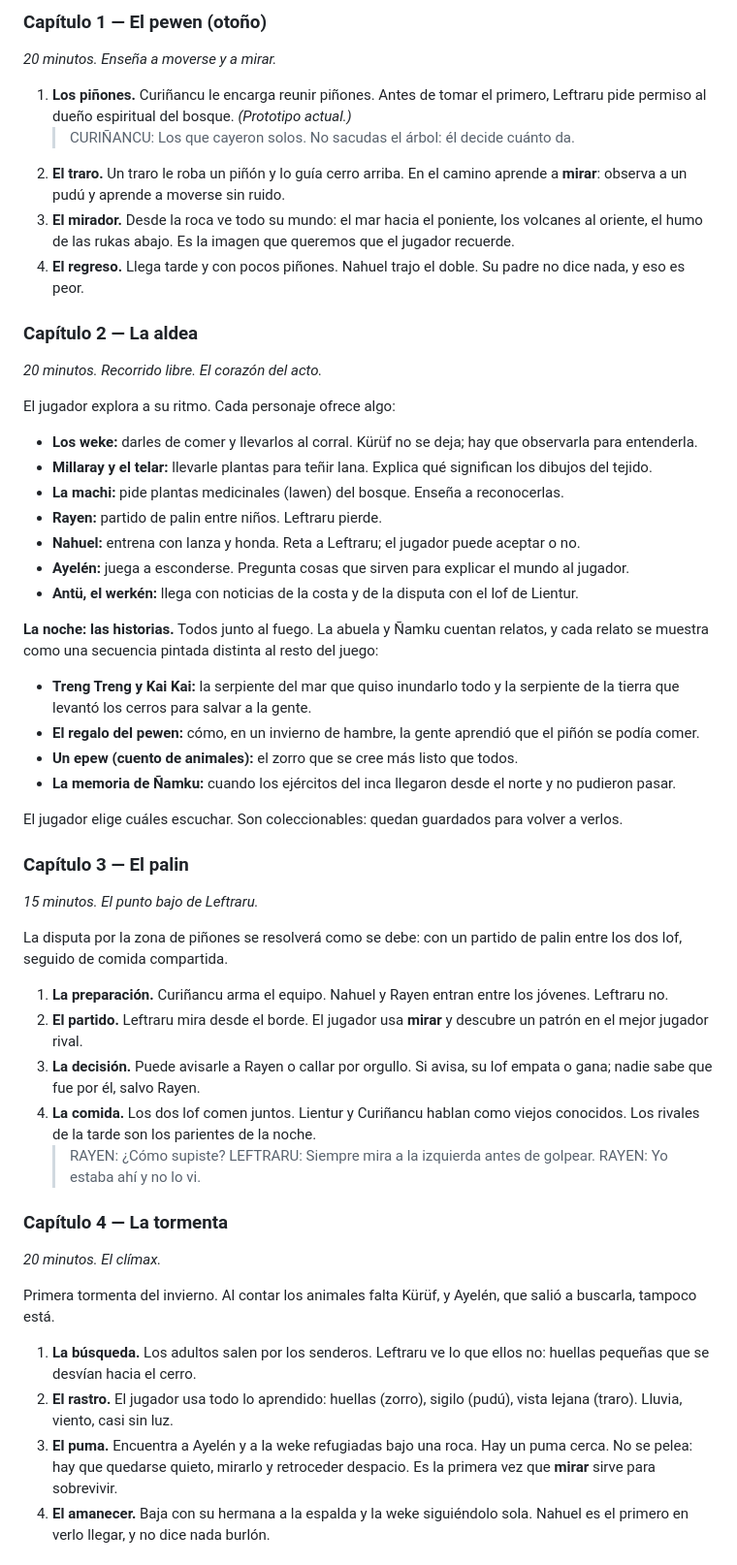
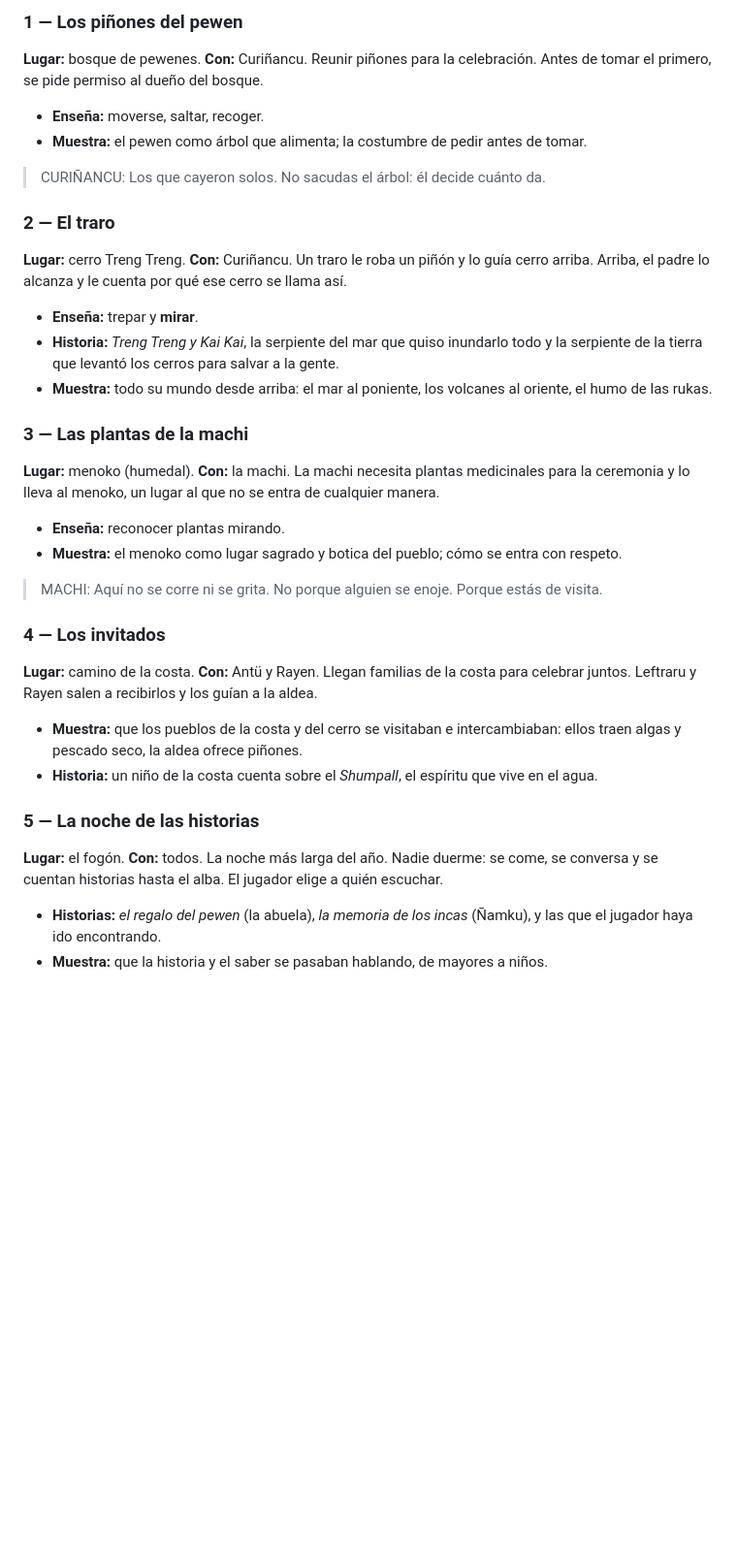
Before and after one commit to arturofuentes1988/historiadechile, a Markdown page: docs/acto-1.md, the part around one of its changes. Shown at 97% size. GitHub-like rendering; blank space fills up the shorter version.

```diff
--- a/docs/acto-1.md
+++ b/docs/acto-1.md
@@ -66,55 +46,34 @@ Todos son ficticios salvo Leftraru y el nombre de su padre, que viene de la trad
 
-### Capítulo 1 — El pewen (otoño)
-*20 minutos. Enseña a moverse y a mirar.*
+### 1 — Los piñones del pewen
+**Lugar:** bosque de pewenes. **Con:** Curiñancu.
+Reunir piñones para la celebración. Antes de tomar el primero, se pide permiso al dueño del bosque.
+- **Enseña:** moverse, saltar, recoger.
+- **Muestra:** el pewen como árbol que alimenta; la costumbre de pedir antes de tomar.
+> CURIÑANCU: Los que cayeron solos. No sacudas el árbol: él decide cuánto da.
 
-1. **Los piñones.** Curiñancu le encarga reunir piñones. Antes de tomar el primero, Leftraru pide permiso al dueño espiritual del bosque. *(Prototipo actual.)*
-   > CURIÑANCU: Los que cayeron solos. No sacudas el árbol: él decide cuánto da.
-2. **El traro.** Un traro le roba un piñón y lo guía cerro arriba. En el camino aprende a **mirar**: observa a un pudú y aprende a moverse sin ruido.
-3. **El mirador.** Desde la roca ve todo su mundo: el mar hacia el poniente, los volcanes al oriente, el humo de las rukas abajo. Es la imagen que queremos que el jugador recuerde.
-4. **El regreso.** Llega tarde y con pocos piñones. Nahuel trajo el doble. Su padre no dice nada, y eso es peor.
+### 2 — El traro
+**Lugar:** cerro Treng Treng. **Con:** Curiñancu.
+Un traro le roba un piñón y lo guía cerro arriba. Arriba, el padre lo alcanza y le cuenta por qué ese cerro se llama así.
+- **Enseña:** trepar y **mirar**.
+- **Historia:** *Treng Treng y Kai Kai*, la serpiente del mar que quiso inundarlo todo y la serpiente de la tierra que levantó los cerros para salvar a la gente.
+- **Muestra:** todo su mundo desde arriba: el mar al poniente, los volcanes al oriente, el humo de las rukas.
 
-### Capítulo 2 — La aldea
-*20 minutos. Recorrido libre. El corazón del acto.*
+### 3 — Las plantas de la machi
+**Lugar:** menoko (humedal). **Con:** la machi.
+La machi necesita plantas medicinales para la ceremonia y lo lleva al menoko, un lugar al que no se entra de cualquier manera.
+- **Enseña:** reconocer plantas mirando.
+- **Muestra:** el menoko como lugar sagrado y botica del pueblo; cómo se entra con respeto.
+> MACHI: Aquí no se corre ni se grita. No porque alguien se enoje. Porque estás de visita.
 
-El jugador explora a su ritmo. Cada personaje ofrece algo:
+### 4 — Los invitados
+**Lugar:** camino de la costa. **Con:** Antü y Rayen.
+Llegan familias de la costa para celebrar juntos. Leftraru y Rayen salen a recibirlos y los guían a la aldea.
+- **Muestra:** que los pueblos de la costa y del cerro se visitaban e intercambiaban: ellos traen algas y pescado seco, la aldea ofrece piñones.
+- **Historia:** un niño de la costa cuenta sobre el *Shumpall*, el espíritu que vive en el agua.
 
-- **Los weke:** darles de comer y llevarlos al corral. Kürüf no se deja; hay que observarla para entenderla.
-- **Millaray y el telar:** llevarle plantas para teñir lana. Explica qué significan los dibujos del tejido.
-- **La machi:** pide plantas medicinales (lawen) del bosque. Enseña a reconocerlas.
-- **Rayen:** partido de palin entre niños. Leftraru pierde.
-- **Nahuel:** entrena con lanza y honda. Reta a Leftraru; el jugador puede aceptar o no.
-- **Ayelén:** juega a esconderse. Pregunta cosas que sirven para explicar el mundo al jugador.
-- **Antü, el werkén:** llega con noticias de la costa y de la disputa con el lof de Lientur.
+### 5 — La noche de las historias
+**Lugar:** el fogón. **Con:** todos.
+La noche más larga del año. Nadie duerme: se come, se conversa y se cuentan historias hasta el alba. El jugador elige a quién escuchar.
+- **Historias:** *el regalo del pewen* (la abuela), *la memoria de los incas* (Ñamku), y las que el jugador haya ido encontrando.
+- **Muestra:** que la historia y el saber se pasaban hablando, de mayores a niños.
 
-**La noche: las historias.** Todos junto al fuego. La abuela y Ñamku cuentan relatos, y cada relato se muestra como una secuencia pintada distinta al resto del juego:
-
-- **Treng Treng y Kai Kai:** la serpiente del mar que quiso inundarlo todo y la serpiente de la tierra que levantó los cerros para salvar a la gente.
-- **El regalo del pewen:** cómo, en un invierno de hambre, la gente aprendió que el piñón se podía comer.
-- **Un epew (cuento de animales):** el zorro que se cree más listo que todos.
-- **La memoria de Ñamku:** cuando los ejércitos del inca llegaron desde el norte y no pudieron pasar.
-
-El jugador elige cuáles escuchar. Son coleccionables: quedan guardados para volver a verlos.
-
-### Capítulo 3 — El palin
-*15 minutos. El punto bajo de Leftraru.*
-
-La disputa por la zona de piñones se resolverá como se debe: con un partido de palin entre los dos lof, seguido de comida compartida.
-
-1. **La preparación.** Curiñancu arma el equipo. Nahuel y Rayen entran entre los jóvenes. Leftraru no.
-2. **El partido.** Leftraru mira desde el borde. El jugador usa **mirar** y descubre un patrón en el mejor jugador rival.
-3. **La decisión.** Puede avisarle a Rayen o callar por orgullo. Si avisa, su lof empata o gana; nadie sabe que fue por él, salvo Rayen.
-4. **La comida.** Los dos lof comen juntos. Lientur y Curiñancu hablan como viejos conocidos. Los rivales de la tarde son los parientes de la noche.
-   > RAYEN: ¿Cómo supiste?
-   > LEFTRARU: Siempre mira a la izquierda antes de golpear.
-   > RAYEN: Yo estaba ahí y no lo vi.
-
-### Capítulo 4 — La tormenta
-*20 minutos. El clímax.*
-
-Primera tormenta del invierno. Al contar los animales falta Kürüf, y Ayelén, que salió a buscarla, tampoco está.
-
-1. **La búsqueda.** Los adultos salen por los senderos. Leftraru ve lo que ellos no: huellas pequeñas que se desvían hacia el cerro.
-2. **El rastro.** El jugador usa todo lo aprendido: huellas (zorro), sigilo (pudú), vista lejana (traro). Lluvia, viento, casi sin luz.
-3. **El puma.** Encuentra a Ayelén y a la weke refugiadas bajo una roca. Hay un puma cerca. No se pelea: hay que quedarse quieto, mirarlo y retroceder despacio. Es la primera vez que **mirar** sirve para sobrevivir.
-4. **El amanecer.** Baja con su hermana a la espalda y la weke siguiéndolo sola. Nahuel es el primero en verlo llegar, y no dice nada burlón.
-
```
Also changed, not shown: other parts of docs/acto-1.md (+66 -102 lines), docs/mapa-acto-1.png (added), 1 other file.
